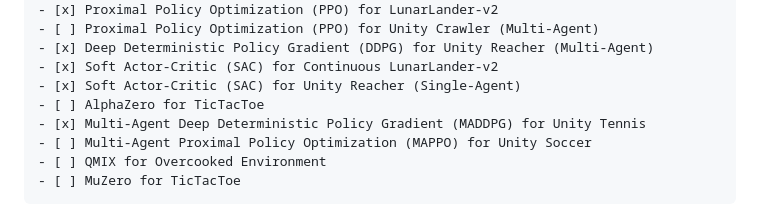
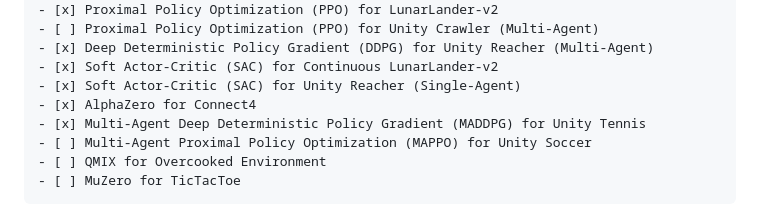
Before and after one commit to ARgruny/Deep-Reinforcement-Learning, a Markdown page: README.md, the part around the change. GitHub-like rendering.

```diff
--- a/README.md
+++ b/README.md
@@ -19,7 +19,7 @@
     - [x] Deep Deterministic Policy Gradient (DDPG) for Unity Reacher (Multi-Agent)
     - [x] Soft Actor-Critic (SAC) for Continuous LunarLander-v2
     - [x] Soft Actor-Critic (SAC) for Unity Reacher (Single-Agent)
-    - [ ] AlphaZero for TicTacToe
+    - [x] AlphaZero for Connect4
     - [x] Multi-Agent Deep Deterministic Policy Gradient (MADDPG) for Unity Tennis
     - [ ] Multi-Agent Proximal Policy Optimization (MAPPO) for Unity Soccer
     - [ ] QMIX for Overcooked Environment
```
